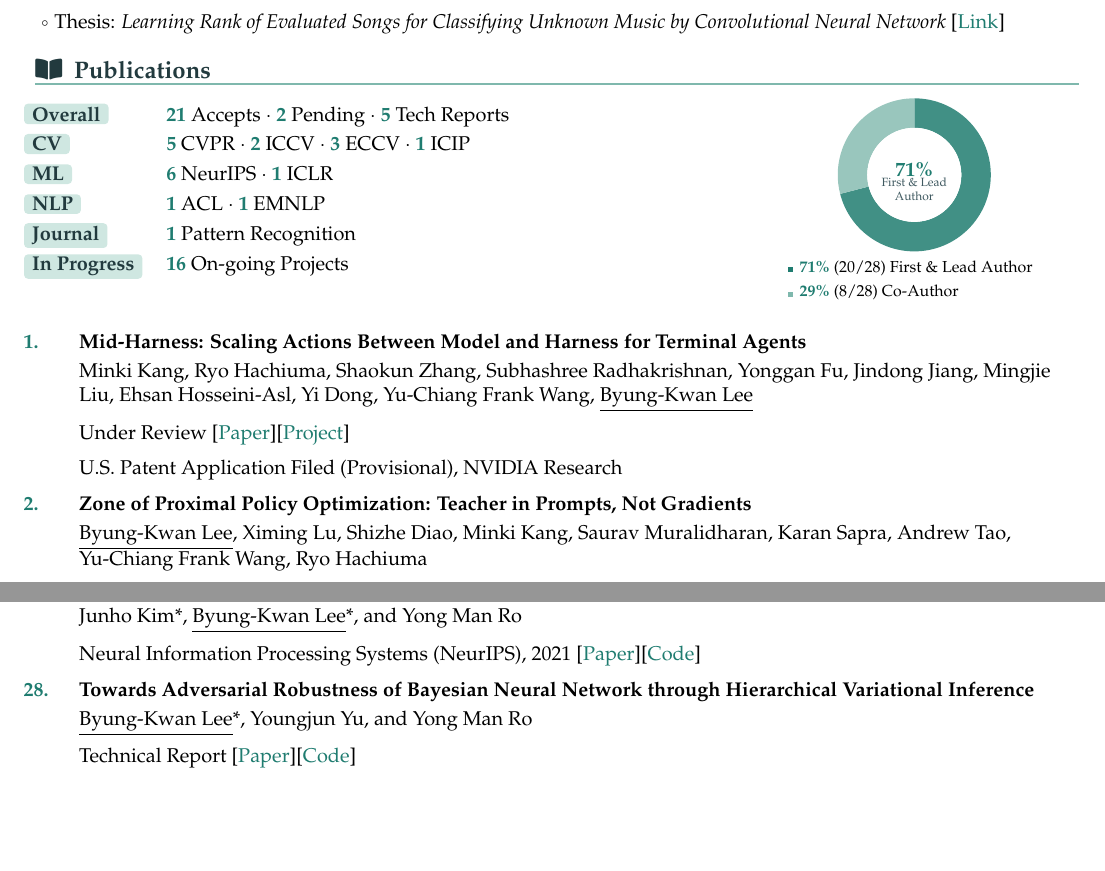
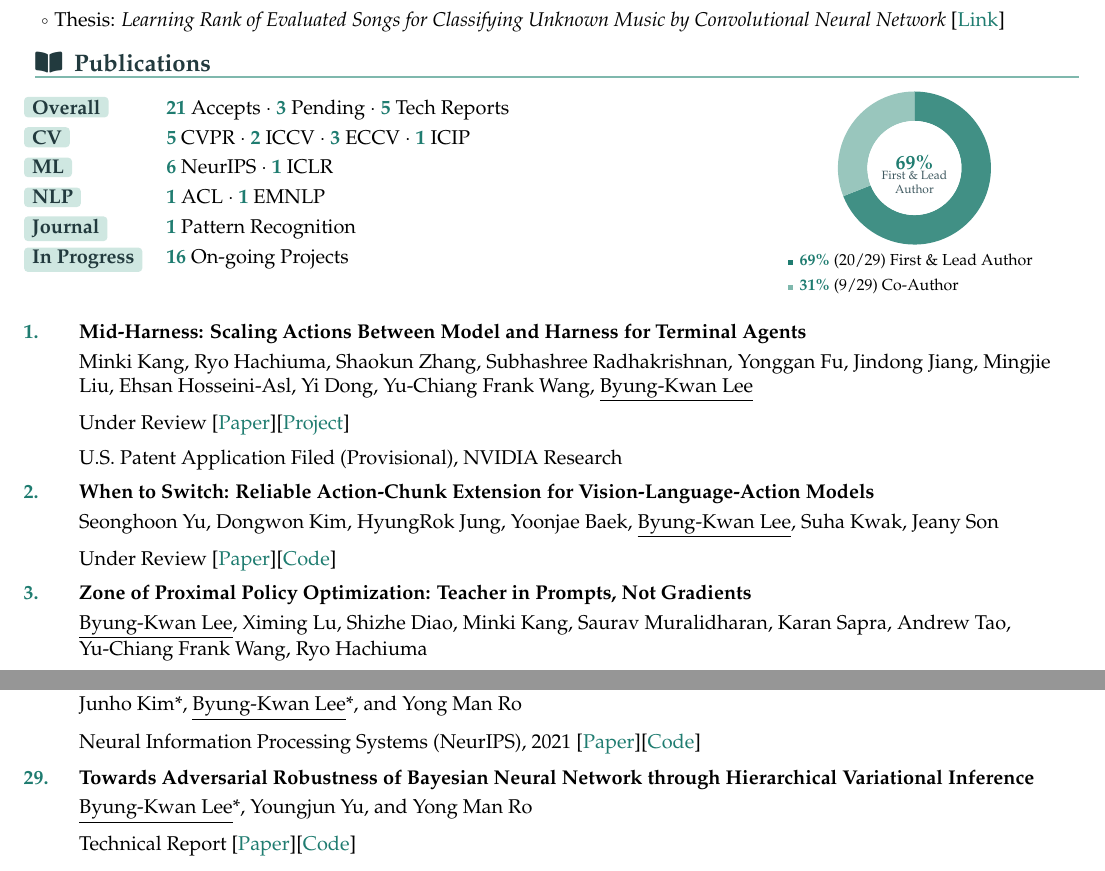
Before and after one commit to ByungKwanLee/ByungKwanLee-CV, a LaTeX document (main.tex): two parts of pages 2 and 4 of 5, joined at a grey line, cut so that both start at the same text, the shorter picture padded with empty space. Compiled offline with pdfLaTeX.

Commit message:
Add RACE (When to Switch) VLA paper

```diff
--- a/main.tex
+++ b/main.tex
@@ -384,7 +384,7 @@
 \begin{minipage}[t]{0.66\textwidth}
 \vspace{0pt}
 \begin{tabular}{@{}l@{\hspace{1.2em}}l@{}}
-\labelhl{Overall} & {\color{accentDark}\textbf{21}} Accepts~$\cdot$~{\color{accentDark}\textbf{2}} Pending~$\cdot$~{\color{accentDark}\textbf{5}} Tech Reports \\
+\labelhl{Overall} & {\color{accentDark}\textbf{21}} Accepts~$\cdot$~{\color{accentDark}\textbf{3}} Pending~$\cdot$~{\color{accentDark}\textbf{5}} Tech Reports \\
 \labelhl{CV} & {\color{accentDark}\textbf{5}} CVPR~$\cdot$~{\color{accentDark}\textbf{2}} ICCV~$\cdot$~{\color{accentDark}\textbf{3}} ECCV~$\cdot$~{\color{accentDark}\textbf{1}} ICIP \\
 \labelhl{ML} & {\color{accentDark}\textbf{6}} NeurIPS~$\cdot$~{\color{accentDark}\textbf{1}} ICLR \\
 \labelhl{NLP} & {\color{accentDark}\textbf{1}} ACL~$\cdot$~{\color{accentDark}\textbf{1}} EMNLP \\
@@ -398,7 +398,7 @@
 \begin{tikzpicture}
   \def\outerR{1.35}
   \def\innerR{0.83}
-  \pgfmathsetmacro{\majorSweep}{71*3.6}
+  \pgfmathsetmacro{\majorSweep}{69*3.6}
   \pgfmathsetmacro{\majorEnd}{90-\majorSweep}
 
   \fill[accentDark!85] (0,0) -- (90:\outerR)
@@ -412,14 +412,14 @@
     arc[start angle=-270, end angle=\majorEnd, radius=\innerR] -- cycle;
 
   \fill[white] (0,0) circle (\innerR);
-  \node[font=\bfseries\small\color{accentDark}] at (0,0.10) {71\%};
+  \node[font=\bfseries\small\color{accentDark}] at (0,0.10) {69\%};
   \node[font=\tiny\color{mutedGray}, align=center] at (0,-0.26) {First \& Lead\\Author};
 \end{tikzpicture}
 \\[-0.1mm]
 {\scriptsize
 \begin{tabular}{@{}l@{}}
-\textcolor{accentDark}{\rule{0.72ex}{0.72ex}}\hspace{0.42em}{\color{accentDark}\textbf{71\%}}~(20/28) First \& Lead Author\\
-\textcolor{accentColor}{\rule{0.72ex}{0.72ex}}\hspace{0.42em}{\color{accentDark}\textbf{29\%}}~(8/28) Co-Author
+\textcolor{accentDark}{\rule{0.72ex}{0.72ex}}\hspace{0.42em}{\color{accentDark}\textbf{69\%}}~(20/29) First \& Lead Author\\
+\textcolor{accentColor}{\rule{0.72ex}{0.72ex}}\hspace{0.42em}{\color{accentDark}\textbf{31\%}}~(9/29) Co-Author
 \end{tabular}
 }
 \end{minipage}
@@ -433,6 +433,10 @@
 \\\vspace{1mm}Minki Kang, Ryo Hachiuma, Shaokun Zhang, Subhashree Radhakrishnan, Yonggan Fu, Jindong Jiang, Mingjie Liu, Ehsan Hosseini-Asl, Yi Dong, Yu-Chiang Frank Wang, \underline{Byung-Kwan Lee}
 \\\vspace{2mm}Under Review [\href{https://arxiv.org/abs/2609.39982}{Paper}][\href{https://byungkwanlee.github.io/MidHarness-page/}{Project}]
 \\\vspace{2mm}U.S. Patent Application Filed (Provisional), NVIDIA Research
+
+\item \textbf{When to Switch: Reliable Action-Chunk Extension for Vision-Language-Action Models}
+\\\vspace{1mm}Seonghoon Yu, Dongwon Kim, HyungRok Jung, Yoonjae Baek, \underline{Byung-Kwan Lee}, Suha Kwak, Jeany Son
+\\\vspace{2mm}Under Review [\href{https://arxiv.org/abs/2610.05719}{Paper}][\href{https://github.com/Seonghoon-Yu/RACE-VLA}{Code}]
 
 \item \textbf{Zone of Proximal Policy Optimization: Teacher in Prompts, Not Gradients}
 \\\vspace{1mm}\underline{Byung-Kwan Lee}, Ximing Lu, Shizhe Diao, Minki Kang, Saurav Muralidharan, Karan Sapra, Andrew Tao, Yu-Chiang Frank Wang, Ryo Hachiuma
```
Also changed, not shown: docs/assets/papers/race.jpg (added), 1 other file.
